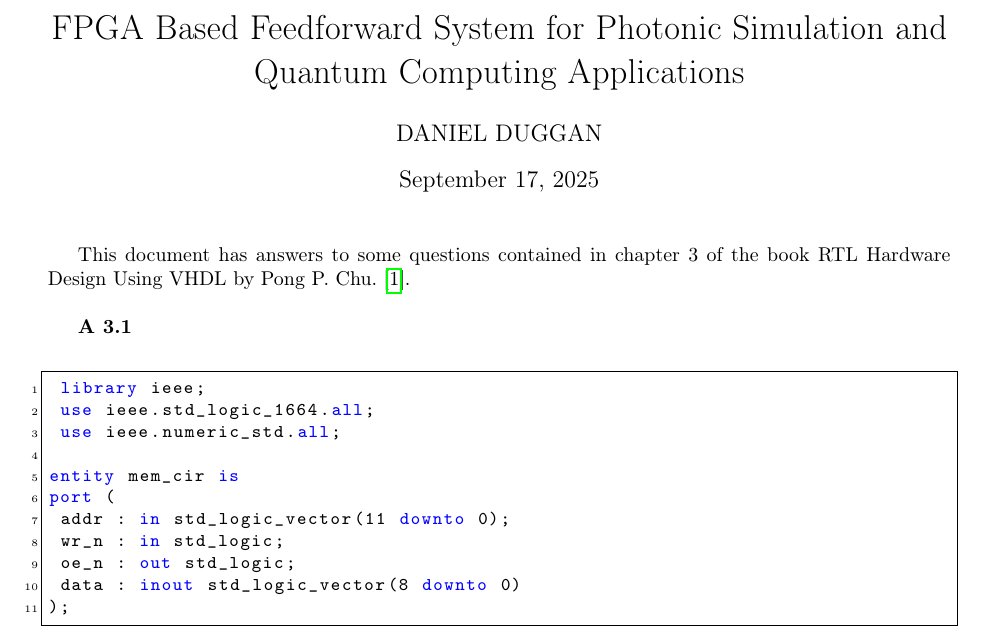
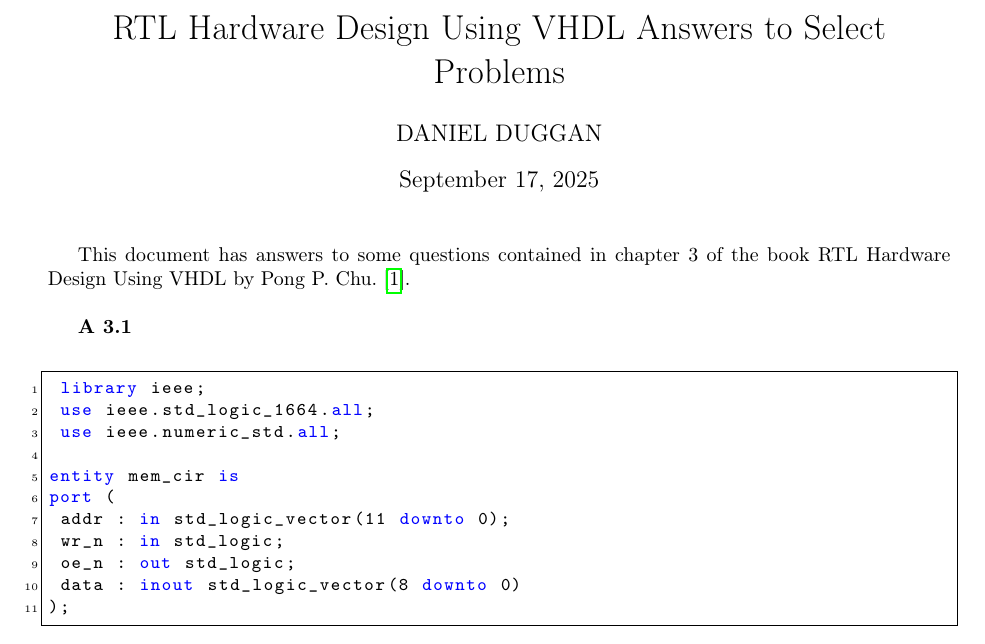
Before and after one commit to duggan9265/RTL_Hardware_Design_using_VHDL, a LaTeX document (Chapter 3 Questions/chapter_3.tex): part of the page, cut at the place of the change. Compiled offline with pdfLaTeX.

Commit message:
Change title

```diff
--- a/Chapter 3 Questions/chapter_3.tex
+++ b/Chapter 3 Questions/chapter_3.tex
@@ -5,7 +5,7 @@
 
 
 
-\title{FPGA Based Feedforward System for Photonic Simulation and Quantum Computing Applications}
+\title{RTL Hardware Design Using VHDL Answers to Select Problems}
 \author{\uppercase{Daniel Duggan}}
 \date{\today}   % date
 
```
Also changed, not shown: Chapter 3 Questions/Chapter_3.pdf, 4 other files.
